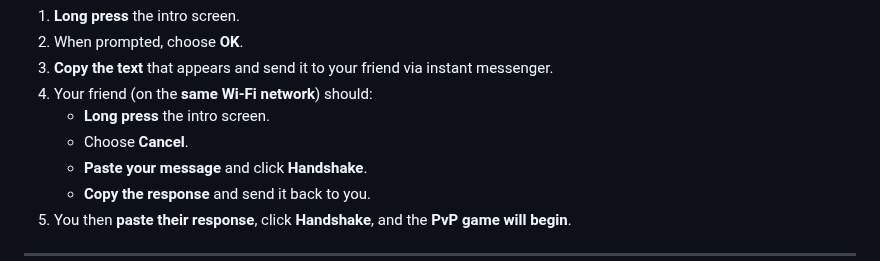
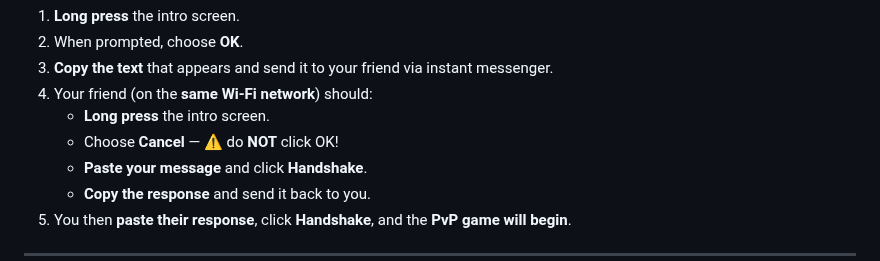
Before and after one commit to bacionejs/byte-armada, a Markdown page: README.md, the part around the change. GitHub-like rendering.

```diff
--- a/README.md
+++ b/README.md
@@ -46,7 +46,7 @@ To activate it:
 3. **Copy the text** that appears and send it to your friend via instant messenger.
 4. Your friend (on the **same Wi-Fi network**) should:
    - **Long press** the intro screen.
-   - Choose **Cancel**.
+   - Choose **Cancel** — ⚠️ do **NOT** click OK!
    - **Paste your message** and click **Handshake**.
    - **Copy the response** and send it back to you.
 5. You then **paste their response**, click **Handshake**, and the **PvP game will begin**.
```
